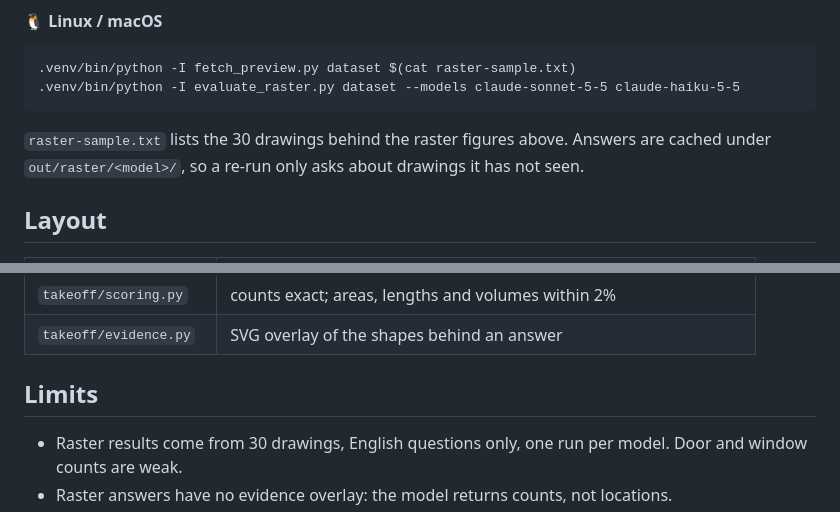
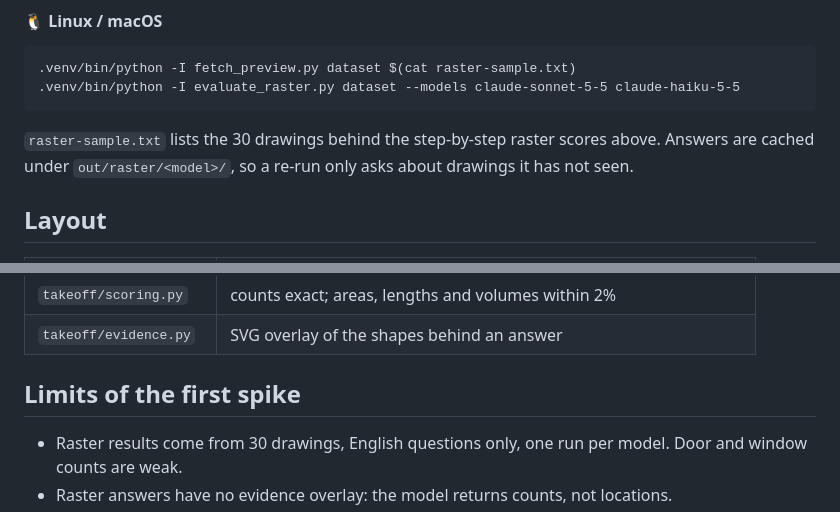
Before and after one commit to NiceK1/stoa-spike, a Markdown page: README.md, 2 parts joined by grey strips. Rendered like a GitHub page.

````diff
--- a/README.md
+++ b/README.md
@@ -61,7 +76,7 @@ Needs the `claude` CLI on PATH, signed in.
 .venv/bin/python -I evaluate_raster.py dataset --models claude-sonnet-5-5 claude-haiku-5-5
 ```
 
-`raster-sample.txt` lists the 30 drawings behind the raster figures above. Answers are cached under
+`raster-sample.txt` lists the 30 drawings behind the step-by-step raster scores above. Answers are cached under
 `out/raster/<model>/`, so a re-run only asks about drawings it has not seen.
 
 ## Layout
@@ -75,7 +90,7 @@ Needs the `claude` CLI on PATH, signed in.
 | `takeoff/scoring.py` | counts exact; areas, lengths and volumes within 2% |
 | `takeoff/evidence.py` | SVG overlay of the shapes behind an answer |
 
-## Limits
+## Limits of the first spike
 
 - Raster results come from 30 drawings, English questions only, one run per model. Door and window counts are weak.
 - Raster answers have no evidence overlay: the model returns counts, not locations.
````
Also changed, not shown: other parts of README.md (+20 -5 lines), docs/progress.png (added), docs/results.png, 4 other files.
